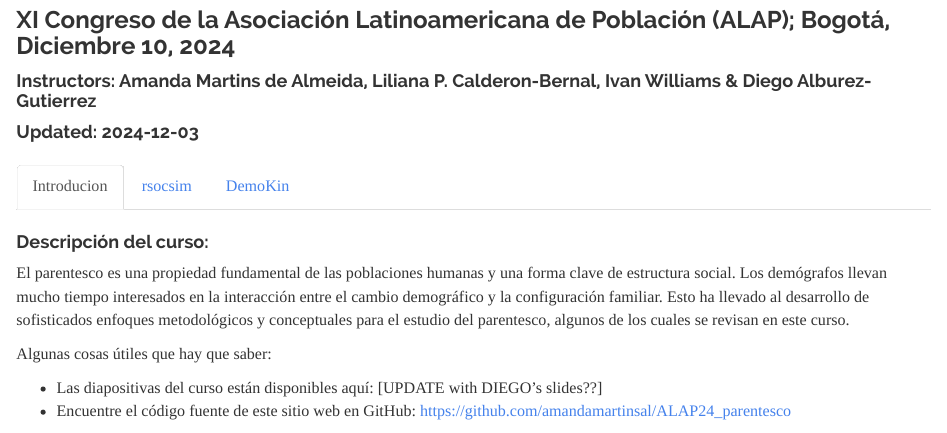
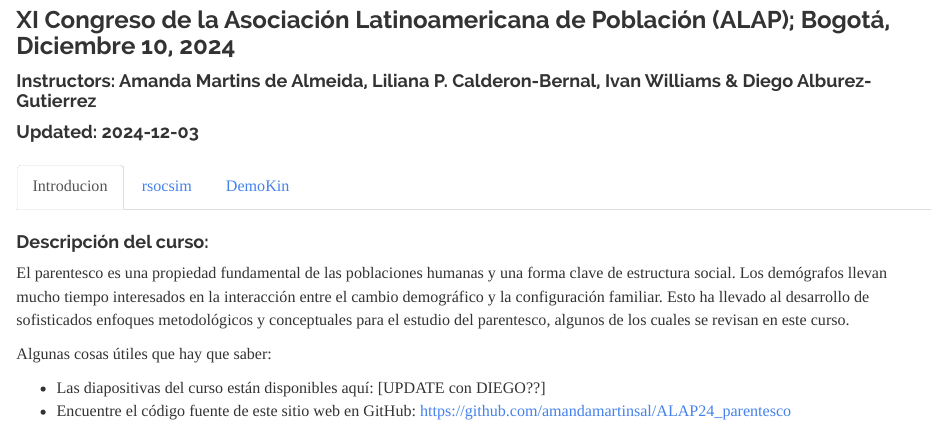
Before and after one commit to amandamartinsal/ALAP24_parentesco, an R Markdown document (docs/index.Rmd): the page in a window 1100 px wide, from 120 px down. Rendered offline with R 4.5, knitr and Pandoc, with nearby package versions; some code elsewhere in the file could not run offline; a font, style sheet, LaTeX package, included part or bibliography that could not be used is replaced or left out.

Commit message:
update spanish

```diff
--- a/docs/index.Rmd
+++ b/docs/index.Rmd
@@ -37,7 +37,7 @@
 
 Algunas cosas útiles que hay que saber:
 
-- Las diapositivas del curso están disponibles aquí: [UPDATE with DIEGO's slides??]
+- Las diapositivas del curso están disponibles aquí: [UPDATE con DIEGO??]
 - Encuentre el código fuente de este sitio web en GitHub: https://github.com/amandamartinsal/ALAP24_parentesco
 
 ![](Picture4.png)
```
Also changed, not shown: docs/kinship.bib (added), 1 other file.
